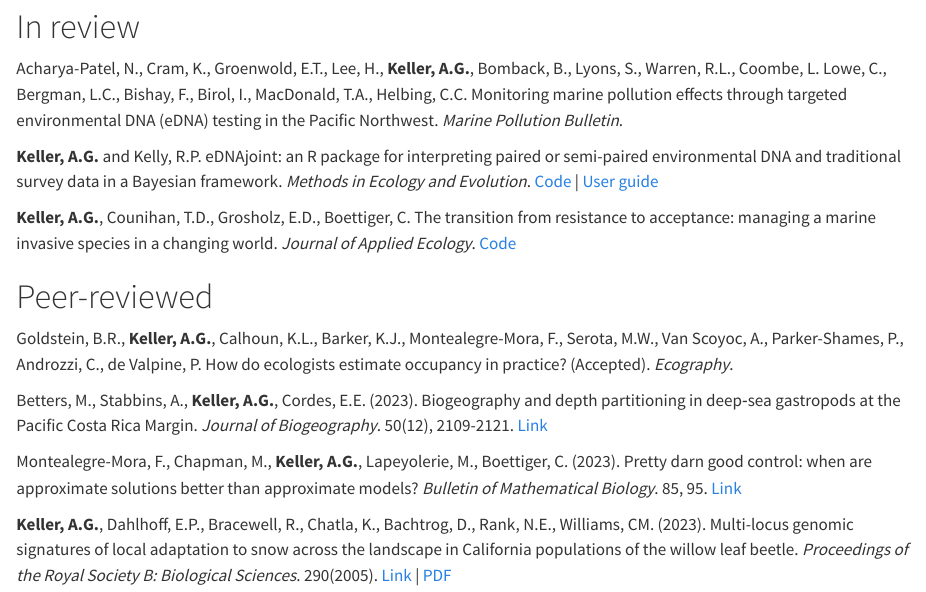
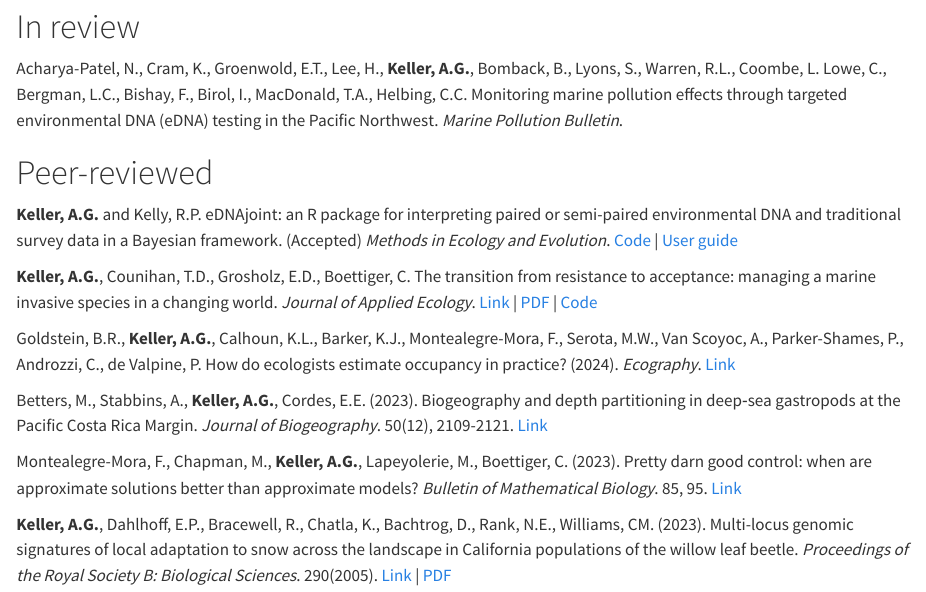
Before and after one commit to abigailkeller/website, a Quarto document (publications.qmd): the page in a window 1100 px wide, from 110 px down. Rendered offline with R 4.5, knitr and Pandoc in place of Quarto, with nearby package versions.

Commit message:
updated pubs

```diff
--- a/publications.qmd
+++ b/publications.qmd
@@ -8,13 +8,13 @@ title: "Publications"
 
 Acharya-Patel, N., Cram, K., Groenwold, E.T., Lee, H., **Keller, A.G.**, Bomback, B., Lyons, S., Warren, R.L., Coombe, L. Lowe, C., Bergman, L.C., Bishay, F., Birol, I., MacDonald, T.A., Helbing, C.C. Monitoring marine pollution effects through targeted environmental DNA (eDNA) testing in the Pacific Northwest. *Marine Pollution Bulletin*.
 
-**Keller, A.G.** and Kelly, R.P. eDNAjoint: an R package for interpreting paired or semi-paired environmental DNA and traditional survey data in a Bayesian framework. *Methods in Ecology and Evolution*. [Code](https://github.com/ropensci/eDNAjoint) \| [User guide](https://ednajoint.netlify.app/)
-
-**Keller, A.G.**, Counihan, T.D., Grosholz, E.D., Boettiger, C. The transition from resistance to acceptance: managing a marine invasive species in a changing world. *Journal of Applied Ecology*. [Code](https://github.com/abigailkeller/resist-accept)
-
 # Peer-reviewed
 
-Goldstein, B.R., **Keller, A.G.**, Calhoun, K.L., Barker, K.J., Montealegre-Mora, F., Serota, M.W., Van Scoyoc, A., Parker-Shames, P., Androzzi, C., de Valpine, P. How do ecologists estimate occupancy in practice? (Accepted). *Ecography*.
+**Keller, A.G.** and Kelly, R.P. eDNAjoint: an R package for interpreting paired or semi-paired environmental DNA and traditional survey data in a Bayesian framework. (Accepted) *Methods in Ecology and Evolution*. [Code](https://github.com/ropensci/eDNAjoint) \| [User guide](https://ednajoint.netlify.app/)
+
+**Keller, A.G.**, Counihan, T.D., Grosholz, E.D., Boettiger, C. The transition from resistance to acceptance: managing a marine invasive species in a changing world. *Journal of Applied Ecology*. [Link](https://doi.org/10.1111/1365-2664.14881) \| [PDF](assets/pubs/Keller_2025a.pdf) \| [Code](https://github.com/abigailkeller/resist-accept)
+
+Goldstein, B.R., **Keller, A.G.**, Calhoun, K.L., Barker, K.J., Montealegre-Mora, F., Serota, M.W., Van Scoyoc, A., Parker-Shames, P., Androzzi, C., de Valpine, P. How do ecologists estimate occupancy in practice? (2024). *Ecography*. [Link](https://doi.org/10.1111/ecog.07402)
 
 Betters, M., Stabbins, A., **Keller, A.G.**, Cordes, E.E. (2023). Biogeography and depth partitioning in deep‐sea gastropods at the Pacific Costa Rica Margin. *Journal of Biogeography*. 50(12), 2109-2121. [Link](https://doi.org/10.1111/jbi.14722)
 
```
Also changed, not shown: index.qmd (+1 -1 lines), assets/img/Keller_CV.pdf, assets/pubs/Keller_2025a.pdf (added), docs/search.json, 5 other files.
